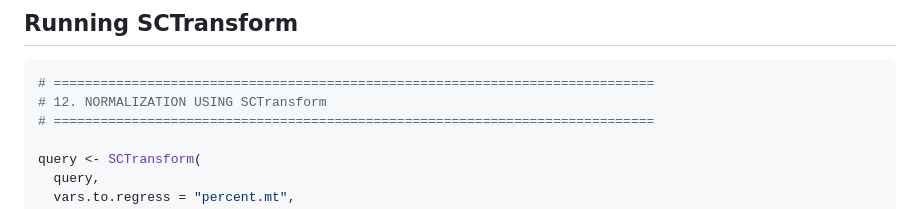
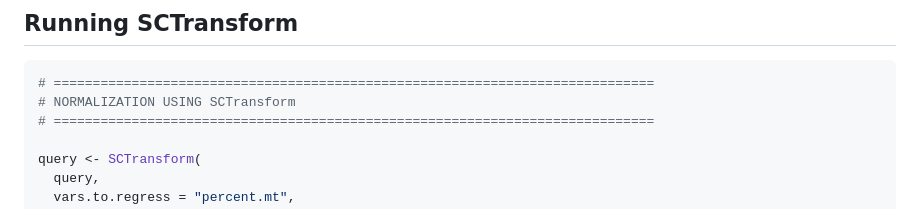
Before and after one commit to hockmanlab/SANS_2026, a Markdown page: 2_Seurat/2.4_Normalization.md, the part around the change. Rendered like a GitHub page.

````diff
--- a/2_Seurat/2.4_Normalization.md
+++ b/2_Seurat/2.4_Normalization.md
@@ -20,7 +20,7 @@ In this tutorial, we use **SCTransform**, Seurat's regularized negative binomial
 
 ```r
 # =============================================================================
-# 12. NORMALIZATION USING SCTransform
+# NORMALIZATION USING SCTransform
 # =============================================================================
 
 query <- SCTransform(
````
